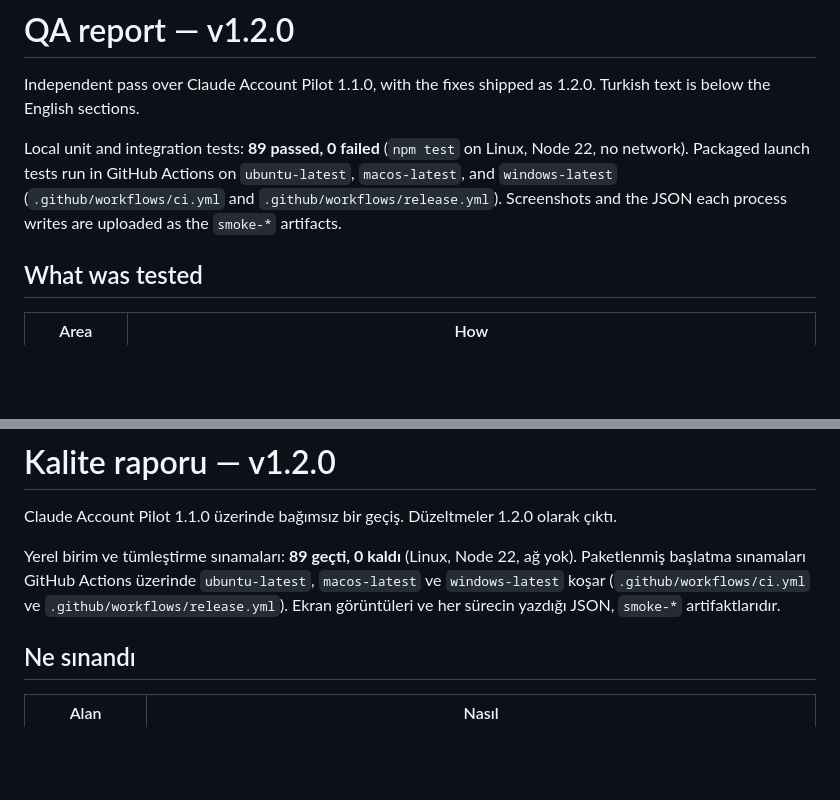
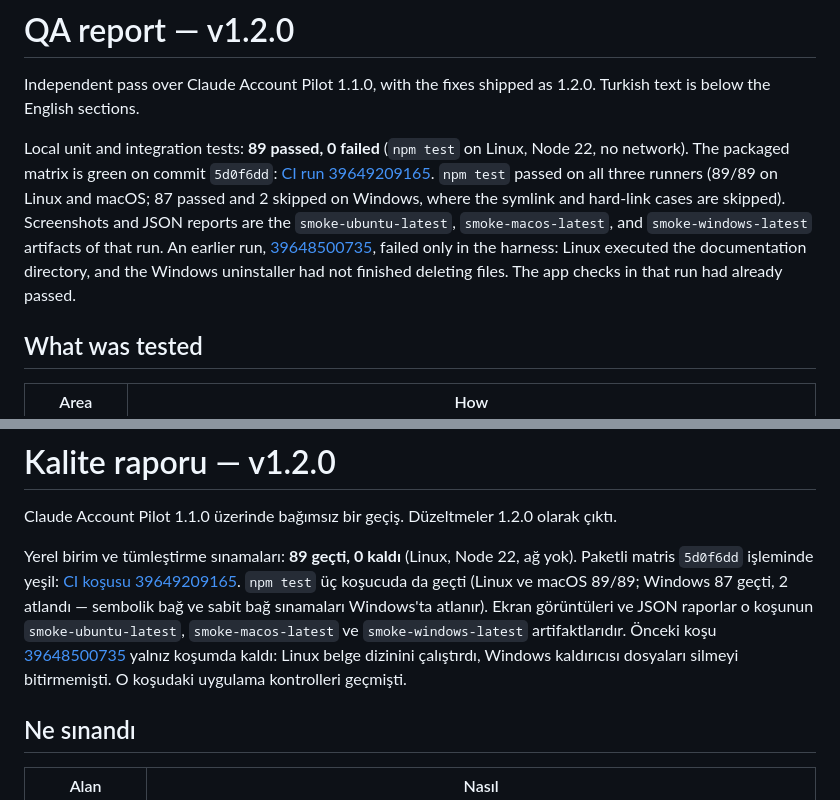
Before and after one commit to cumabozkurt/claude-account-pilot, a Markdown page: docs/QA-REPORT.md, 2 parts joined by grey strips. Rendered like a GitHub page; blank space fills up the shorter version.

```diff
--- a/docs/QA-REPORT.md
+++ b/docs/QA-REPORT.md
@@ -2,7 +2,7 @@
 
 Independent pass over Claude Account Pilot 1.1.0, with the fixes shipped as 1.2.0. Turkish text is below the English sections.
 
-Local unit and integration tests: **89 passed, 0 failed** (`npm test` on Linux, Node 22, no network). Packaged launch tests run in GitHub Actions on `ubuntu-latest`, `macos-latest`, and `windows-latest` (`.github/workflows/ci.yml` and `.github/workflows/release.yml`). Screenshots and the JSON each process writes are uploaded as the `smoke-*` artifacts.
+Local unit and integration tests: **89 passed, 0 failed** (`npm test` on Linux, Node 22, no network). The packaged matrix is green on commit `5d0f6dd`: [CI run 39649209165](https://github.com/cumabozkurt/claude-account-pilot/actions/runs/39649209165). `npm test` passed on all three runners (89/89 on Linux and macOS; 87 passed and 2 skipped on Windows, where the symlink and hard-link cases are skipped). Screenshots and JSON reports are the `smoke-ubuntu-latest`, `smoke-macos-latest`, and `smoke-windows-latest` artifacts of that run. An earlier run, [39648500735](https://github.com/cumabozkurt/claude-account-pilot/actions/runs/39648500735), failed only in the harness: Linux executed the documentation directory, and the Windows uninstaller had not finished deleting files. The app checks in that run had already passed.
 
 ## What was tested
 
@@ -81,7 +79,7 @@ Checked live before this commit (HTTP 200):
 
 Claude Account Pilot 1.1.0 üzerinde bağımsız bir geçiş. Düzeltmeler 1.2.0 olarak çıktı.
 
-Yerel birim ve tümleştirme sınamaları: **89 geçti, 0 kaldı** (Linux, Node 22, ağ yok). Paketlenmiş başlatma sınamaları GitHub Actions üzerinde `ubuntu-latest`, `macos-latest` ve `windows-latest` koşar (`.github/workflows/ci.yml` ve `.github/workflows/release.yml`). Ekran görüntüleri ve her sürecin yazdığı JSON, `smoke-*` artifaktlarıdır.
+Yerel birim ve tümleştirme sınamaları: **89 geçti, 0 kaldı** (Linux, Node 22, ağ yok). Paketli matris `5d0f6dd` işleminde yeşil: [CI koşusu 39649209165](https://github.com/cumabozkurt/claude-account-pilot/actions/runs/39649209165). `npm test` üç koşucuda da geçti (Linux ve macOS 89/89; Windows 87 geçti, 2 atlandı — sembolik bağ ve sabit bağ sınamaları Windows'ta atlanır). Ekran görüntüleri ve JSON raporlar o koşunun `smoke-ubuntu-latest`, `smoke-macos-latest` ve `smoke-windows-latest` artifaktlarıdır. Önceki koşu [39648500735](https://github.com/cumabozkurt/claude-account-pilot/actions/runs/39648500735) yalnız koşumda kaldı: Linux belge dizinini çalıştırdı, Windows kaldırıcısı dosyaları silmeyi bitirmemişti. O koşudaki uygulama kontrolleri geçmişti.
 
 ## Ne sınandı
 
```
Also changed, not shown: other parts of docs/QA-REPORT.md (+9 -13 lines).
